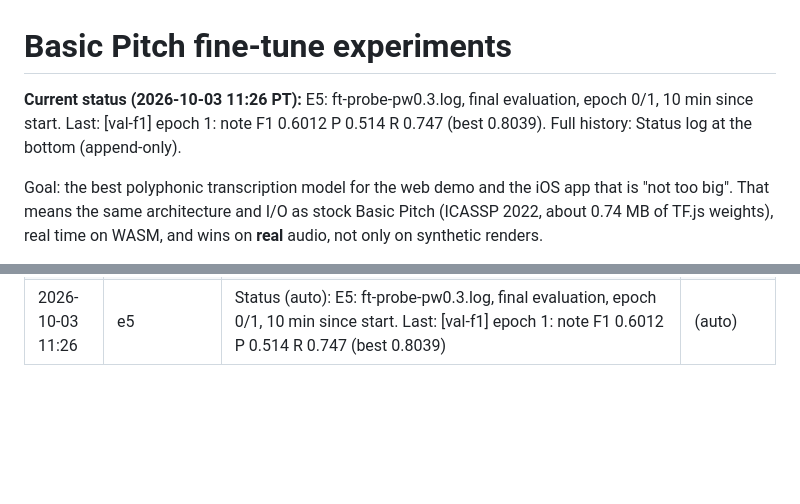
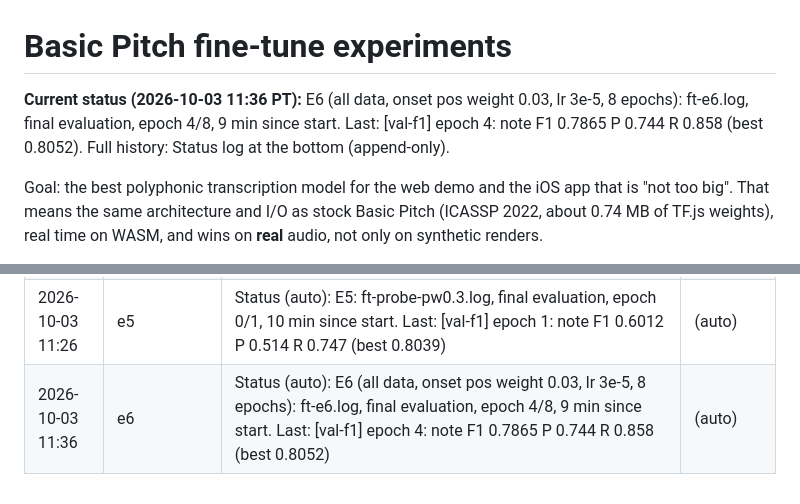
Before and after one commit to yishengjiang99/earsheet, a Markdown page: docs/finetune/EXPERIMENTS.md, 2 parts joined by grey strips. Drawn GitHub-style; blank space fills up the shorter version.

Commit message:
finetune: status log entry (2026-10-03 11:36 PT)

```diff
--- a/docs/finetune/EXPERIMENTS.md
+++ b/docs/finetune/EXPERIMENTS.md
@@ -1,7 +1,7 @@
 # Basic Pitch fine-tune experiments
 
 <!-- status -->
-**Current status (2026-10-03 11:26 PT):** E5: ft-probe-pw0.3.log, final evaluation, epoch 0/1, 10 min since start. Last: [val-f1] epoch 1: note F1 0.6012 P 0.514 R 0.747 (best 0.8039). Full history: Status log at the bottom (append-only).
+**Current status (2026-10-03 11:36 PT):** E6 (all data, onset pos weight 0.03, lr 3e-5, 8 epochs): ft-e6.log, final evaluation, epoch 4/8, 9 min since start. Last: [val-f1] epoch 4: note F1 0.7865 P 0.744 R 0.858 (best 0.8052). Full history: Status log at the bottom (append-only).
 <!-- /status -->
 
 Goal: the best polyphonic transcription model for the web demo and the iOS app that is
@@ -108,3 +108,4 @@ original wording.
 | 2026-10-03 11:25 | E5 probes | Status: "E5 probes (onset positive weight 0.1/0.03/0.3, 1 epoch each)" | 5071e35 |
 | 2026-10-03 11:30 | E4b result, E5 probes | E4b (class-balanced onset loss, pos weight 0.95): mixed val 0.384, 0.272, 0.262 (P 0.19-0.30) and stopped; it over-predicts onsets the other way. Probes, 1 epoch each, all data, lr 3e-5: **pw 0.03: 0.8132 (P 0.782 R 0.866), first run to beat stock 0.8039**; pw 0.1: 0.7467 (P 0.682 R 0.845); pw 0.3 running. Next: full E6 run with pw 0.03 | (this commit) |
 | 2026-10-03 11:26 | e5 | Status (auto): E5: ft-probe-pw0.3.log, final evaluation, epoch 0/1, 10 min since start. Last: [val-f1] epoch 1: note F1 0.6012 P 0.514 R 0.747 (best 0.8039) | (auto) |
+| 2026-10-03 11:36 | e6 | Status (auto): E6 (all data, onset pos weight 0.03, lr 3e-5, 8 epochs): ft-e6.log, final evaluation, epoch 4/8, 9 min since start. Last: [val-f1] epoch 4: note F1 0.7865 P 0.744 R 0.858 (best 0.8052) | (auto) |
```
